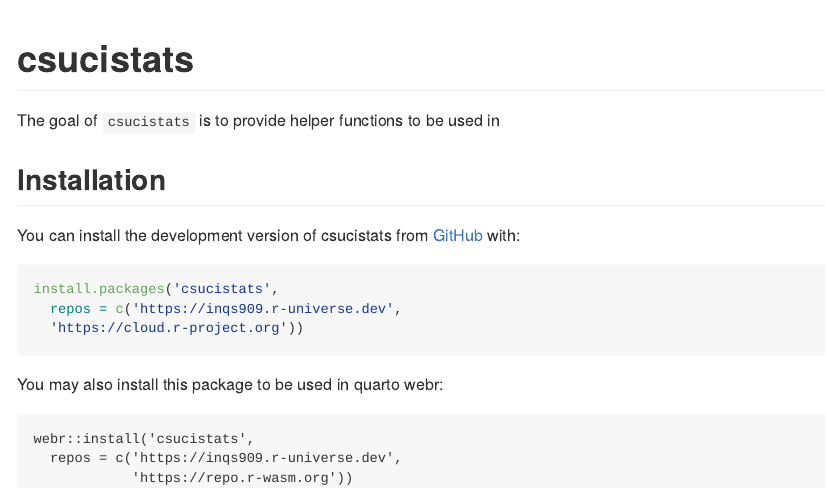
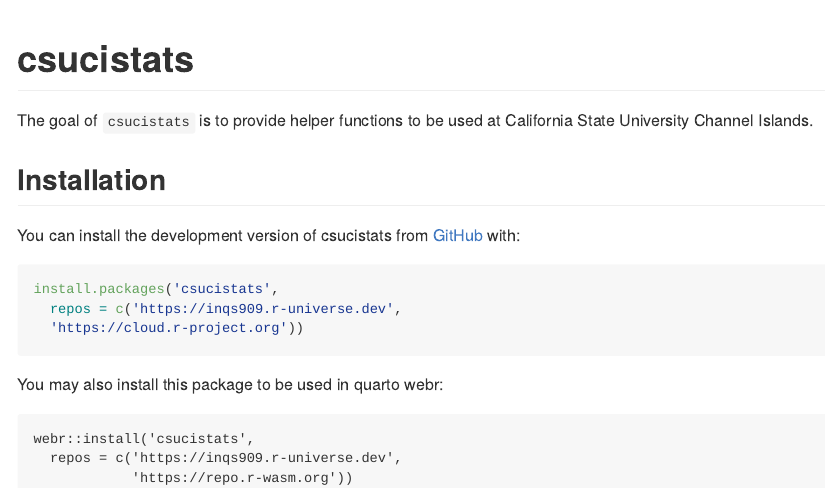
Before and after one commit to inqs909/csucistats, an R Markdown document (README.Rmd): the page in a window 1100 px wide, from its top. The pictures show the output file README.md that the author committed with the source, drawn offline in the style of GitHub; badge pictures from the web are left out.

Commit message:
Updated README

```diff
--- a/README.Rmd
+++ b/README.Rmd
@@ -20,7 +20,7 @@
 [![Lifecycle: maturing](https://img.shields.io/badge/lifecycle-maturing-blue.svg)](https://www.tidyverse.org/lifecycle/#maturing)
 <!-- badges: end -->
 
-The goal of `csucistats` is to provide helper functions to be used in
+The goal of `csucistats` is to provide helper functions to be used at California State University Channel Islands.
 
 ## Installation
 
```
Also changed, not shown: README.md, 1 other file.
